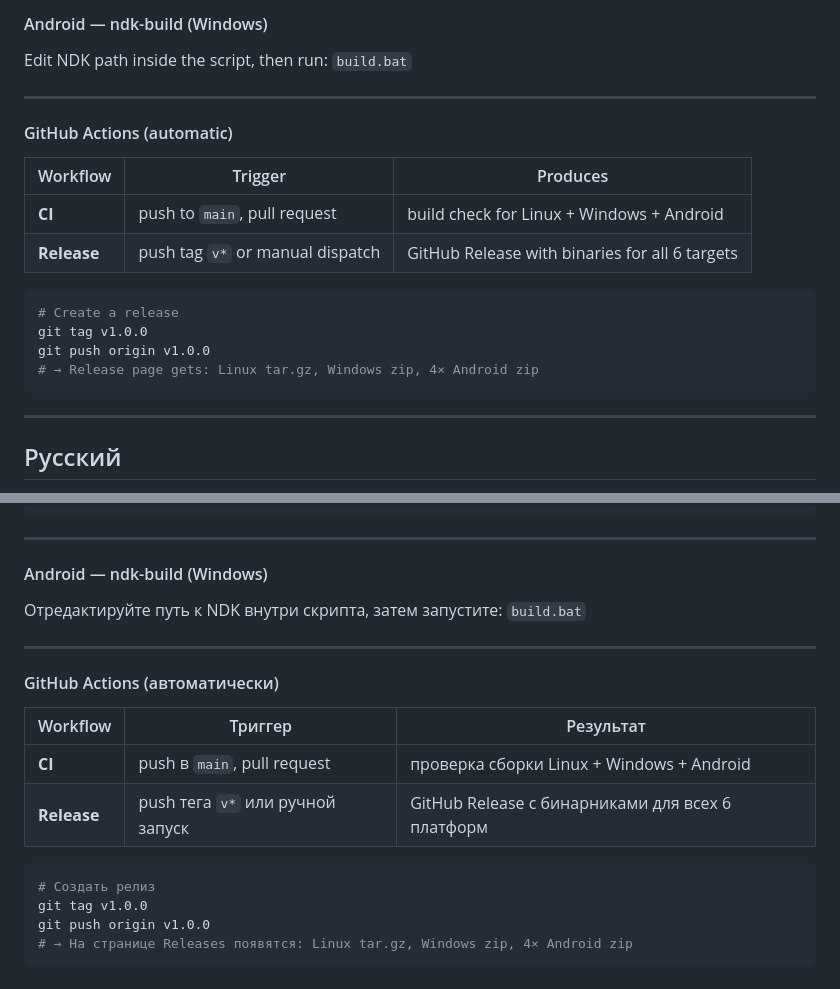
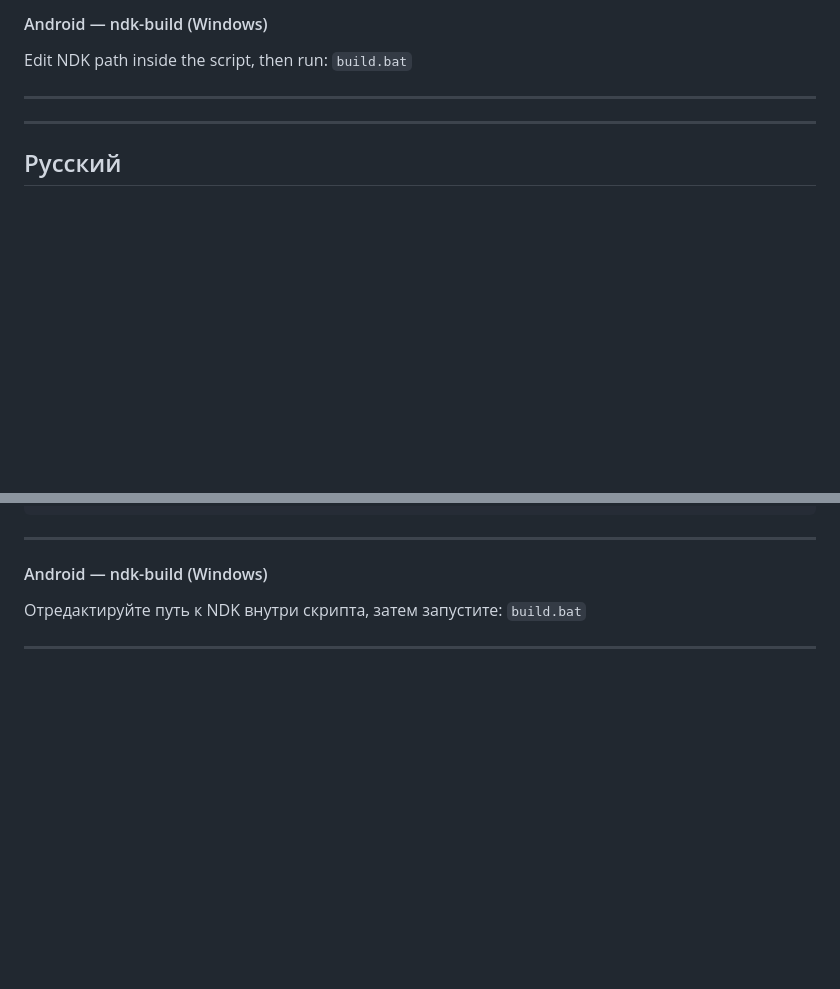
Before and after one commit to blackeangel/utils, a Markdown page: README.md, 2 parts joined by grey strips. Drawn GitHub-style; blank space fills up the shorter version.

Commit message:
readme: remove GitHub Actions section from both languages

````diff
--- a/README.md
+++ b/README.md
@@ -357,19 +357,7 @@ Edit NDK path inside the script, then run: `build.bat`
 
 ---
 
-#### GitHub Actions (automatic)
 
-| Workflow | Trigger | Produces |
-|----------|---------|---------|
-| **CI** | push to `main`, pull request | build check for Linux + Windows + Android |
-| **Release** | push tag `v*` or manual dispatch | GitHub Release with binaries for all 6 targets |
-
-```bash
-# Create a release
-git tag v1.0.0
-git push origin v1.0.0
-# → Release page gets: Linux tar.gz, Windows zip, 4× Android zip
-```
 
 ---
 
@@ -725,17 +713,3 @@ chmod +x build.sh && ./build.sh
 Отредактируйте путь к NDK внутри скрипта, затем запустите: `build.bat`
 
 ---
-
-#### GitHub Actions (автоматически)
-
-| Workflow | Триггер | Результат |
-|----------|---------|-----------|
-| **CI** | push в `main`, pull request | проверка сборки Linux + Windows + Android |
-| **Release** | push тега `v*` или ручной запуск | GitHub Release с бинарниками для всех 6 платформ |
-
-```bash
-# Создать релиз
-git tag v1.0.0
-git push origin v1.0.0
-# → На странице Releases появятся: Linux tar.gz, Windows zip, 4× Android zip
-```
````
